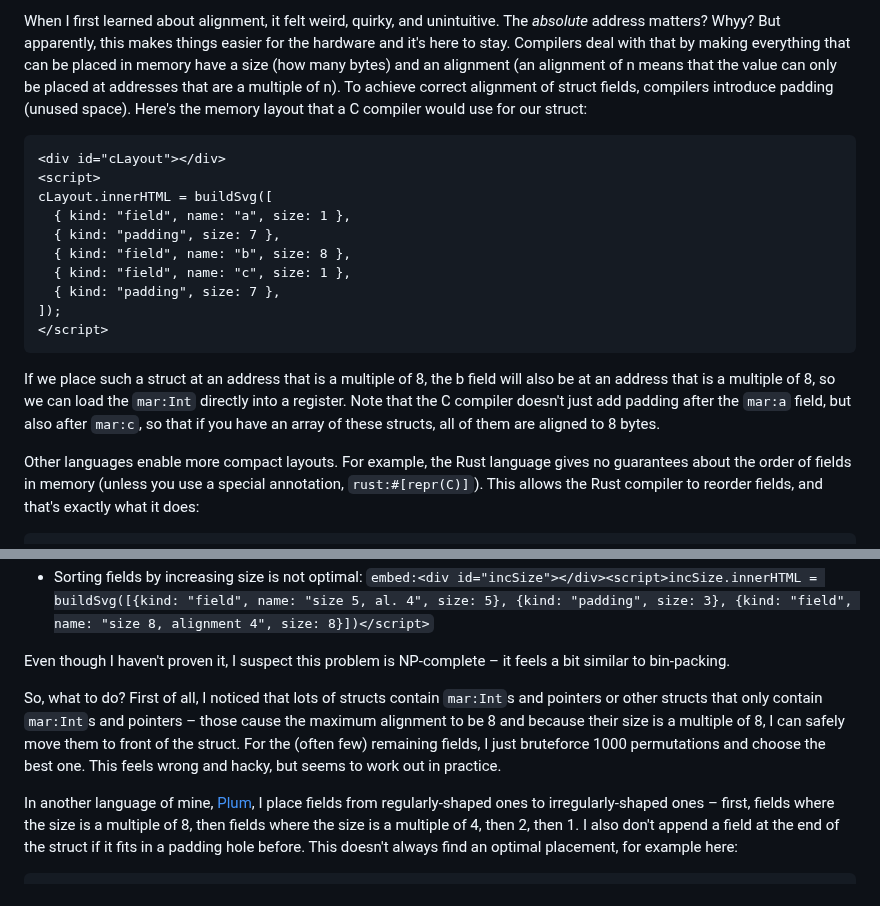
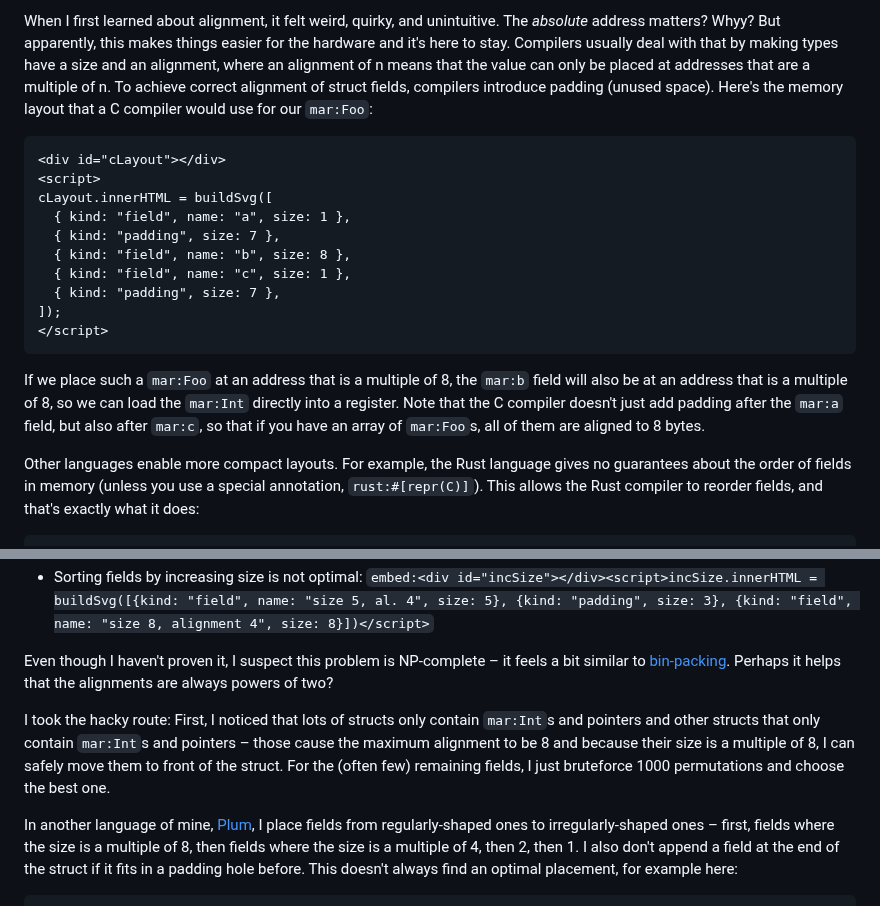
Before and after one commit to MarcelGarus/server, a Markdown page: blog/draft compact-structs.md, 2 parts joined by grey strips. Drawn GitHub-style.

````diff
--- a/blog/draft compact-structs.md
+++ b/blog/draft compact-structs.md
@@ -76,9 +76,9 @@ When I first learned about alignment, it felt weird, quirky, and unintuitive.
 The _absolute_ address matters?
 Whyy?
 But apparently, this makes things easier for the hardware and it's here to stay.
-Compilers deal with that by making everything that can be placed in memory have a size (how many bytes) and an alignment (an alignment of n means that the value can only be placed at addresses that are a multiple of n).
+Compilers usually deal with that by making types have a size and an alignment, where an alignment of n means that the value can only be placed at addresses that are a multiple of n.
 To achieve correct alignment of struct fields, compilers introduce padding (unused space).
-Here's the memory layout that a C compiler would use for our struct:
+Here's the memory layout that a C compiler would use for our `mar:Foo`:
 
 ```embed
 <div id="cLayout"></div>
@@ -93,8 +93,8 @@ cLayout.innerHTML = buildSvg([
 </script>
 ```
 
-If we place such a struct at an address that is a multiple of 8, the b field will also be at an address that is a multiple of 8, so we can load the `mar:Int` directly into a register.
-Note that the C compiler doesn't just add padding after the `mar:a` field, but also after `mar:c`, so that if you have an array of these structs, all of them are aligned to 8 bytes.
+If we place such a `mar:Foo` at an address that is a multiple of 8, the `mar:b` field will also be at an address that is a multiple of 8, so we can load the `mar:Int` directly into a register.
+Note that the C compiler doesn't just add padding after the `mar:a` field, but also after `mar:c`, so that if you have an array of `mar:Foo`s, all of them are aligned to 8 bytes.
 
 Other languages enable more compact layouts.
 For example, the Rust language gives no guarantees about the order of fields in memory (unless you use a special annotation, `rust:#[repr(C)]`).
@@ -174,12 +174,12 @@ For every sorting criteria I've come up with, there's a combination of fields th
 - Sorting fields by increasing size is not optimal:
   `embed:<div id="incSize"></div><script>incSize.innerHTML = buildSvg([{kind: "field", name: "size 5, al. 4", size: 5}, {kind: "padding", size: 3}, {kind: "field", name: "size 8, alignment 4", size: 8}])</script>`
 
-Even though I haven't proven it, I suspect this problem is NP-complete – it feels a bit similar to bin-packing.
+Even though I haven't proven it, I suspect this problem is NP-complete – it feels a bit similar to [bin-packing](https://en.wikipedia.org/wiki/Bin_packing_problem).
+Perhaps it helps that the alignments are always powers of two?
 
-So, what to do?
-First of all, I noticed that lots of structs contain `mar:Int`s and pointers or other structs that only contain `mar:Int`s and pointers – those cause the maximum alignment to be 8 and because their size is a multiple of 8, I can safely move them to front of the struct.
+I took the hacky route:
+First, I noticed that lots of structs only contain `mar:Int`s and pointers and other structs that only contain `mar:Int`s and pointers – those cause the maximum alignment to be 8 and because their size is a multiple of 8, I can safely move them to front of the struct.
 For the (often few) remaining fields, I just bruteforce 1000 permutations and choose the best one.
-This feels wrong and hacky, but seems to work out in practice.
 
 In another language of mine, [Plum](/plum), I place fields from regularly-shaped ones to irregularly-shaped ones – first, fields where the size is a multiple of 8, then fields where the size is a multiple of 4, then 2, then 1.
 I also don't append a field at the end of the struct if it fits in a padding hole before.
````
